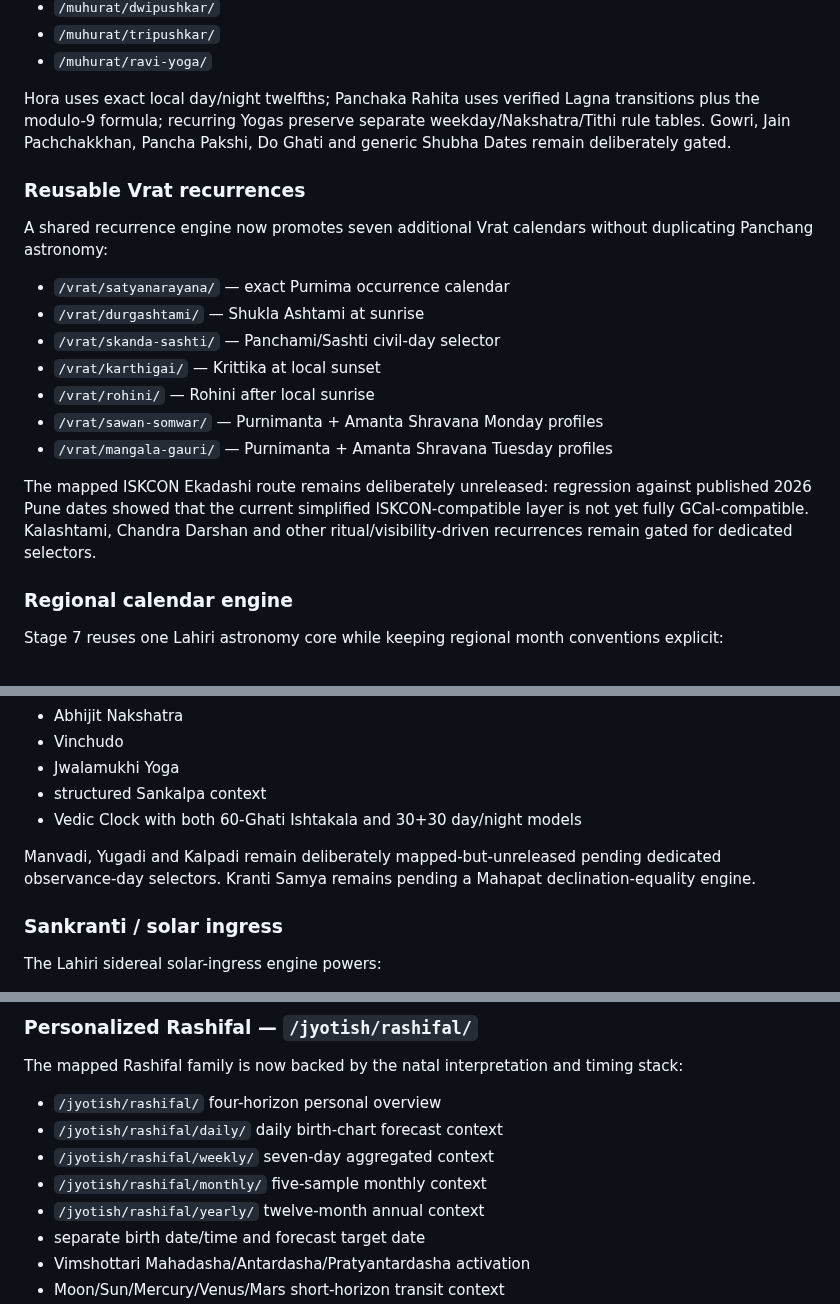
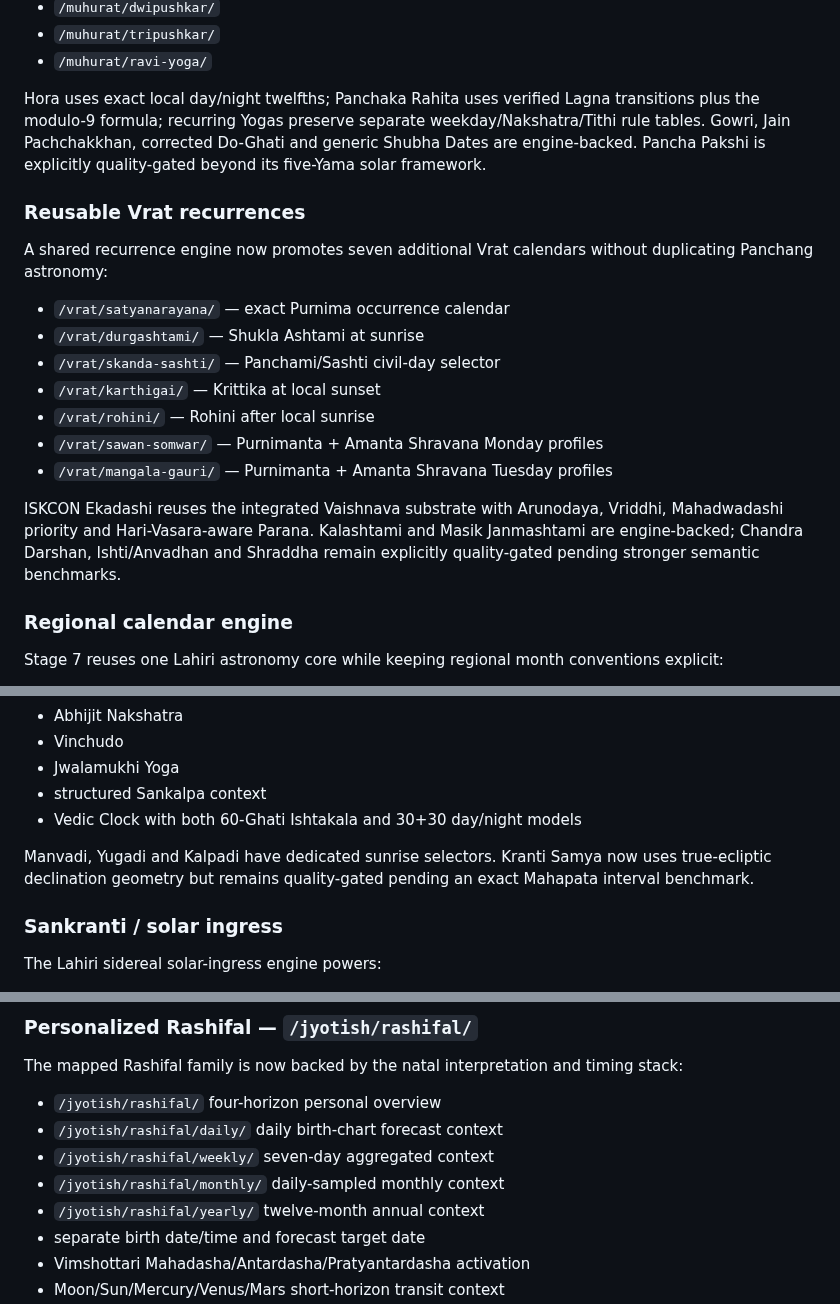
Before and after one commit to indigiti/Tithika, a Markdown page: README.md, 3 parts joined by grey strips. Rendered like a GitHub page.

Commit message:
Align README with audited route status

```diff
--- a/README.md
+++ b/README.md
@@ -138,7 +138,7 @@ The shared Muhurat reuse engine now powers:
 - `/muhurat/tripushkar/`
 - `/muhurat/ravi-yoga/`
 
-Hora uses exact local day/night twelfths; Panchaka Rahita uses verified Lagna transitions plus the modulo-9 formula; recurring Yogas preserve separate weekday/Nakshatra/Tithi rule tables. Gowri, Jain Pachchakkhan, Pancha Pakshi, Do Ghati and generic Shubha Dates remain deliberately gated.
+Hora uses exact local day/night twelfths; Panchaka Rahita uses verified Lagna transitions plus the modulo-9 formula; recurring Yogas preserve separate weekday/Nakshatra/Tithi rule tables. Gowri, Jain Pachchakkhan, corrected Do-Ghati and generic Shubha Dates are engine-backed. Pancha Pakshi is explicitly quality-gated beyond its five-Yama solar framework.
 
 ### Reusable Vrat recurrences
 
@@ -152,7 +152,7 @@ A shared recurrence engine now promotes seven additional Vrat calendars without
 - `/vrat/sawan-somwar/` — Purnimanta + Amanta Shravana Monday profiles
 - `/vrat/mangala-gauri/` — Purnimanta + Amanta Shravana Tuesday profiles
 
-The mapped ISKCON Ekadashi route remains deliberately unreleased: regression against published 2026 Pune dates showed that the current simplified ISKCON-compatible layer is not yet fully GCal-compatible. Kalashtami, Chandra Darshan and other ritual/visibility-driven recurrences remain gated for dedicated selectors.
+ISKCON Ekadashi reuses the integrated Vaishnava substrate with Arunodaya, Vriddhi, Mahadwadashi priority and Hari-Vasara-aware Parana. Kalashtami and Masik Janmashtami are engine-backed; Chandra Darshan, Ishti/Anvadhan and Shraddha remain explicitly quality-gated pending stronger semantic benchmarks.
 
 ### Regional calendar engine
 
@@ -180,7 +180,7 @@ A shared reuse engine now promotes eight additional Panchang surfaces without du
 - structured Sankalpa context
 - Vedic Clock with both 60-Ghati Ishtakala and 30+30 day/night models
 
-Manvadi, Yugadi and Kalpadi remain deliberately mapped-but-unreleased pending dedicated observance-day selectors. Kranti Samya remains pending a Mahapat declination-equality engine.
+Manvadi, Yugadi and Kalpadi have dedicated sunrise selectors. Kranti Samya now uses true-ecliptic declination geometry but remains quality-gated pending an exact Mahapata interval benchmark.
 
 ### Sankranti / solar ingress
 
@@ -248,7 +248,7 @@ The mapped Rashifal family is now backed by the natal interpretation and timing
 - `/jyotish/rashifal/` four-horizon personal overview
 - `/jyotish/rashifal/daily/` daily birth-chart forecast context
 - `/jyotish/rashifal/weekly/` seven-day aggregated context
-- `/jyotish/rashifal/monthly/` five-sample monthly context
+- `/jyotish/rashifal/monthly/` daily-sampled monthly context
 - `/jyotish/rashifal/yearly/` twelve-month annual context
 - separate birth date/time and forecast target date
 - Vimshottari Mahadasha/Antardasha/Pratyantardasha activation
```
